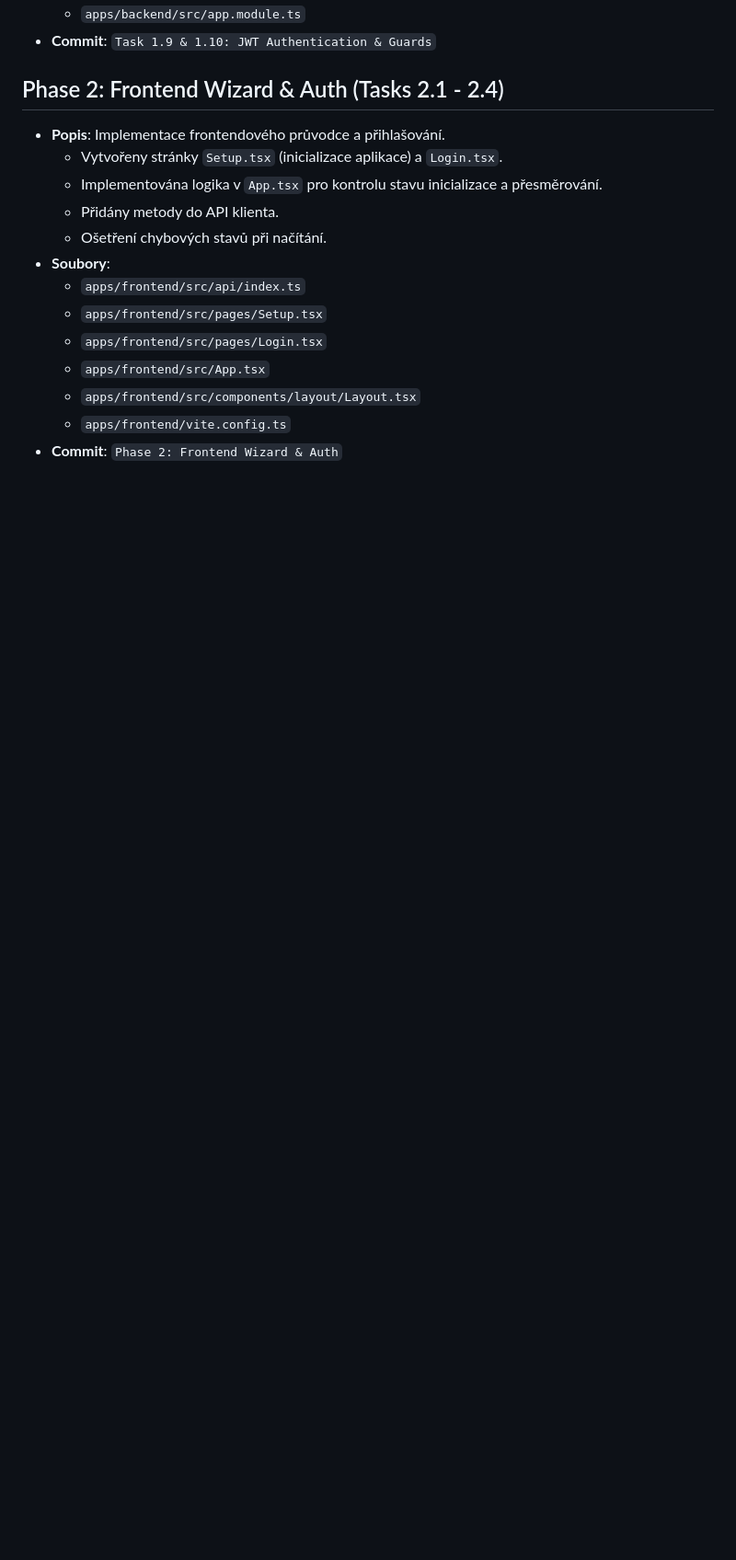
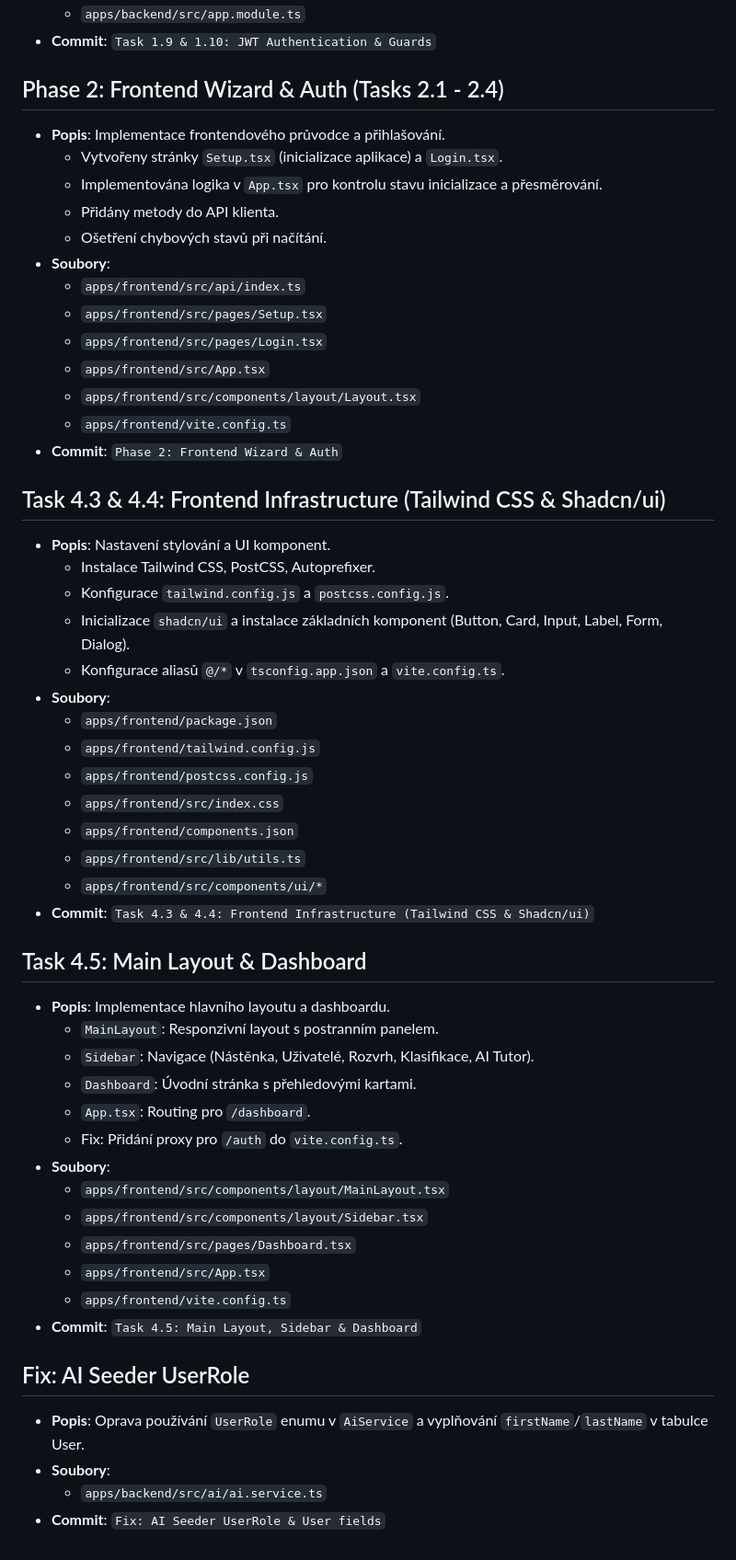
Before and after one commit to edustack-is/edustack-is-sandbox, a Markdown page: AUDIT.md, the part around the change. Shown at 92% size. Drawn GitHub-style; blank space fills up the shorter version.

Commit message:
Docs: Update AUDIT.md

```diff
--- a/AUDIT.md
+++ b/AUDIT.md
@@ -176,3 +176,40 @@
   - `apps/frontend/src/components/layout/Layout.tsx`
   - `apps/frontend/vite.config.ts`
 - **Commit**: `Phase 2: Frontend Wizard & Auth`
+
+## Task 4.3 & 4.4: Frontend Infrastructure (Tailwind CSS & Shadcn/ui)
+- **Popis**: Nastavení stylování a UI komponent.
+  - Instalace Tailwind CSS, PostCSS, Autoprefixer.
+  - Konfigurace `tailwind.config.js` a `postcss.config.js`.
+  - Inicializace `shadcn/ui` a instalace základních komponent (Button, Card, Input, Label, Form, Dialog).
+  - Konfigurace aliasů `@/*` v `tsconfig.app.json` a `vite.config.ts`.
+- **Soubory**:
+  - `apps/frontend/package.json`
+  - `apps/frontend/tailwind.config.js`
+  - `apps/frontend/postcss.config.js`
+  - `apps/frontend/src/index.css`
+  - `apps/frontend/components.json`
+  - `apps/frontend/src/lib/utils.ts`
+  - `apps/frontend/src/components/ui/*`
+- **Commit**: `Task 4.3 & 4.4: Frontend Infrastructure (Tailwind CSS & Shadcn/ui)`
+
+## Task 4.5: Main Layout & Dashboard
+- **Popis**: Implementace hlavního layoutu a dashboardu.
+  - `MainLayout`: Responzivní layout s postranním panelem.
+  - `Sidebar`: Navigace (Nástěnka, Uživatelé, Rozvrh, Klasifikace, AI Tutor).
+  - `Dashboard`: Úvodní stránka s přehledovými kartami.
+  - `App.tsx`: Routing pro `/dashboard`.
+  - Fix: Přidání proxy pro `/auth` do `vite.config.ts`.
+- **Soubory**:
+  - `apps/frontend/src/components/layout/MainLayout.tsx`
+  - `apps/frontend/src/components/layout/Sidebar.tsx`
+  - `apps/frontend/src/pages/Dashboard.tsx`
+  - `apps/frontend/src/App.tsx`
+  - `apps/frontend/vite.config.ts`
+- **Commit**: `Task 4.5: Main Layout, Sidebar & Dashboard`
+
+## Fix: AI Seeder UserRole
+- **Popis**: Oprava používání `UserRole` enumu v `AiService` a vyplňování `firstName`/`lastName` v tabulce User.
+- **Soubory**:
+  - `apps/backend/src/ai/ai.service.ts`
+- **Commit**: `Fix: AI Seeder UserRole & User fields`
```
